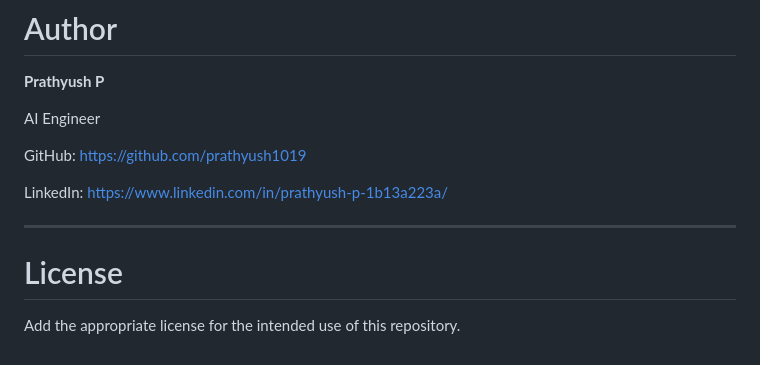
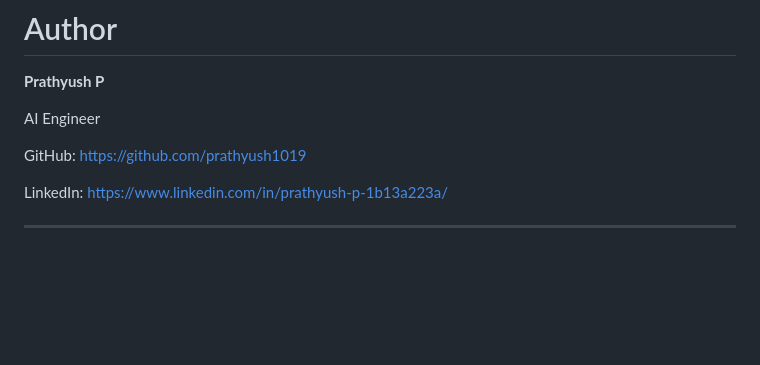
Before and after one commit to prathyush1019/webcrawling-to-question-check-auditor, a Markdown page: README.md, the part around the change. Rendered like a GitHub page; blank space fills up the shorter version.

Commit message:
Actual_Final_Readme

```diff
--- a/README.md
+++ b/README.md
@@ -1219,7 +1219,3 @@ GitHub: https://github.com/prathyush1019
 LinkedIn: https://www.linkedin.com/in/prathyush-p-1b13a223a/
 
 ---
-
-# License
-
-Add the appropriate license for the intended use of this repository.
```
